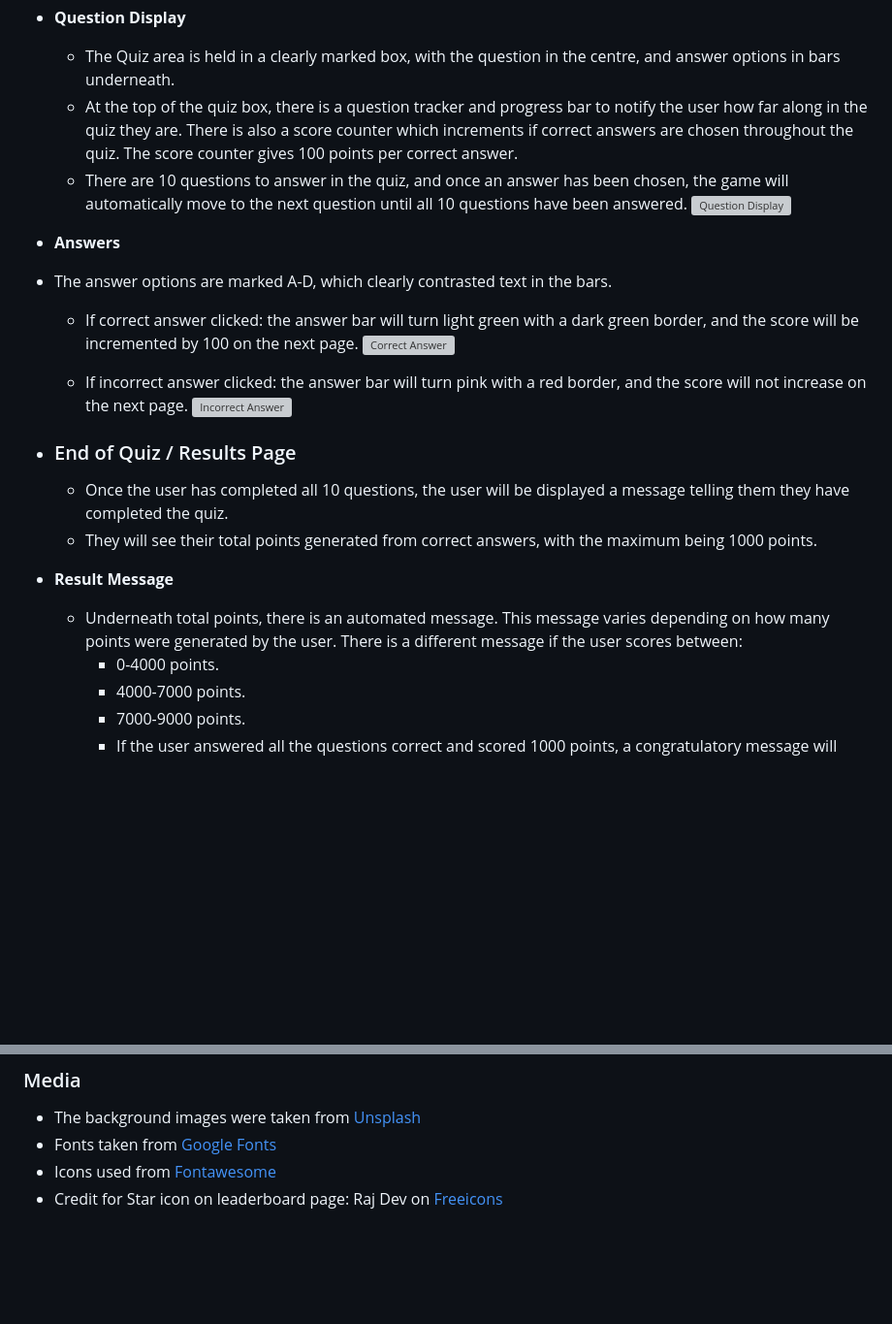
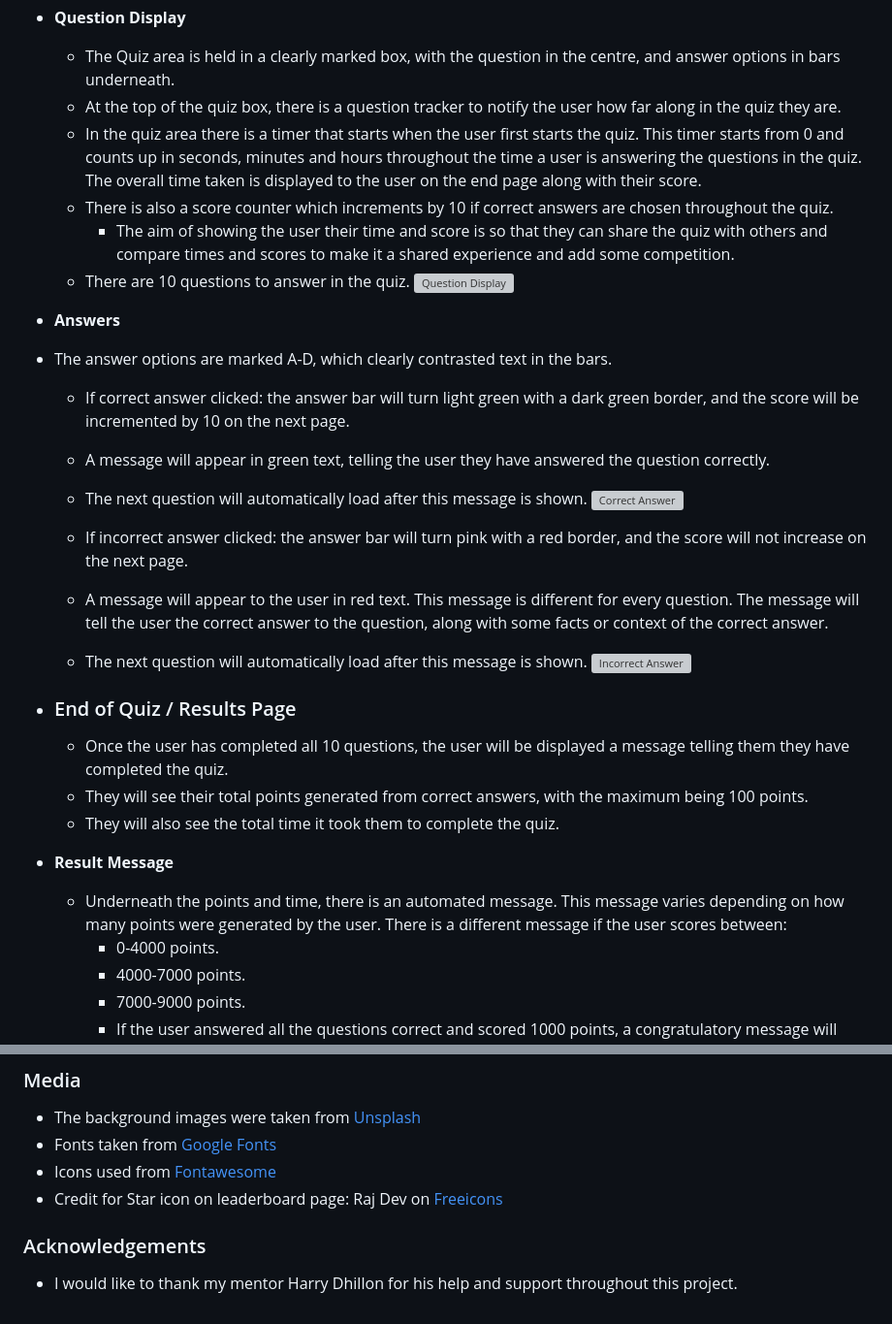
Before and after one commit to georgiagrayland/geography-quiz, a Markdown page: README.md, 2 parts joined by grey strips. Shown at 97% size. Drawn GitHub-style; blank space fills up the shorter version; grey boxes are pictures that could not be loaded.

Commit message:
add new features to readme

```diff
--- a/README.md
+++ b/README.md
@@ -52,24 +52,32 @@ The live link can be found here: https://georgiagrayland.github.io/geography-qui
  - **Question Display**
 
     - The Quiz area is held in a clearly marked box, with the question in the centre, and answer options in bars underneath.
-    - At the top of the quiz box, there is a question tracker and progress bar to notify the user how far along in the quiz they are. There is also a score counter which increments if correct answers are chosen throughout the quiz. The score counter gives 100 points per correct answer.
-    - There are 10 questions to answer in the quiz, and once an answer has been chosen, the game will automatically move to the next question until all 10 questions have been answered.
+    - At the top of the quiz box, there is a question tracker to notify the user how far along in the quiz they are.
+    - In the quiz area there is a timer that starts when the user first starts the quiz. This timer starts from 0 and counts up in seconds, minutes and hours throughout the time a user is answering the questions in the quiz. The overall time taken is displayed to the user on the end page along with their score.
+    - There is also a score counter which increments by 10 if correct answers are chosen throughout the quiz.
+        - The aim of showing the user their time and score is so that they can share the quiz with others and compare times and scores to make it a shared experience and add some competition.
+    - There are 10 questions to answer in the quiz.
     ![Question Display](/assets/images/question-display.png)
 
 - **Answers**
  * The answer options are marked A-D, which clearly contrasted text in the bars.
-    * If correct answer clicked: the answer bar will turn light green with a dark green border, and the score will be incremented by 100 on the next page.
+    * If correct answer clicked: the answer bar will turn light green with a dark green border, and the score will be incremented by 10 on the next page.
+    * A message will appear in green text, telling the user they have answered the question correctly.
+    * The next question will automatically load after this message is shown.
     ![Correct Answer](/assets/images/correct-answer.png)
 
     * If incorrect answer clicked: the answer bar will turn pink with a red border, and the score will not increase on the next page.
+    * A message will appear to the user in red text. This message is different for every question. The message will tell the user the correct answer to the question, along with some facts or context of the correct answer.
+     * The next question will automatically load after this message is shown.
     ![Incorrect Answer](/assets/images/incorrect-answer.png)
 
 - ### End of Quiz / Results Page
     * Once the user has completed all 10 questions, the user will be displayed a message telling them they have completed the quiz.
-    * They will see their total points generated from correct answers, with the maximum being 1000 points.
+    * They will see their total points generated from correct answers, with the maximum being 100 points.
+    * They will also see the total time it took them to complete the quiz.
 
 - **Result Message**
-    - Underneath total points, there is an automated message. This message varies depending on how many points were generated by the user. There is a different message if the user scores between:
+    - Underneath the points and time, there is an automated message. This message varies depending on how many points were generated by the user. There is a different message if the user scores between:
         * 0-4000 points.
         * 4000-7000 points.
         * 7000-9000 points.
@@ -160,3 +168,6 @@ The Live Link can be found here: https://georgiagrayland.github.io/geography-qui
 - Fonts taken from [Google Fonts](https://fonts.google.com/)
 - Icons used from [Fontawesome](https://fontawesome.com/)
 - Credit for Star icon on leaderboard page: Raj Dev on [Freeicons](https://freeicons.io/)
+
+### Acknowledgements
+- I would like to thank my mentor Harry Dhillon for his help and support throughout this project.
```
